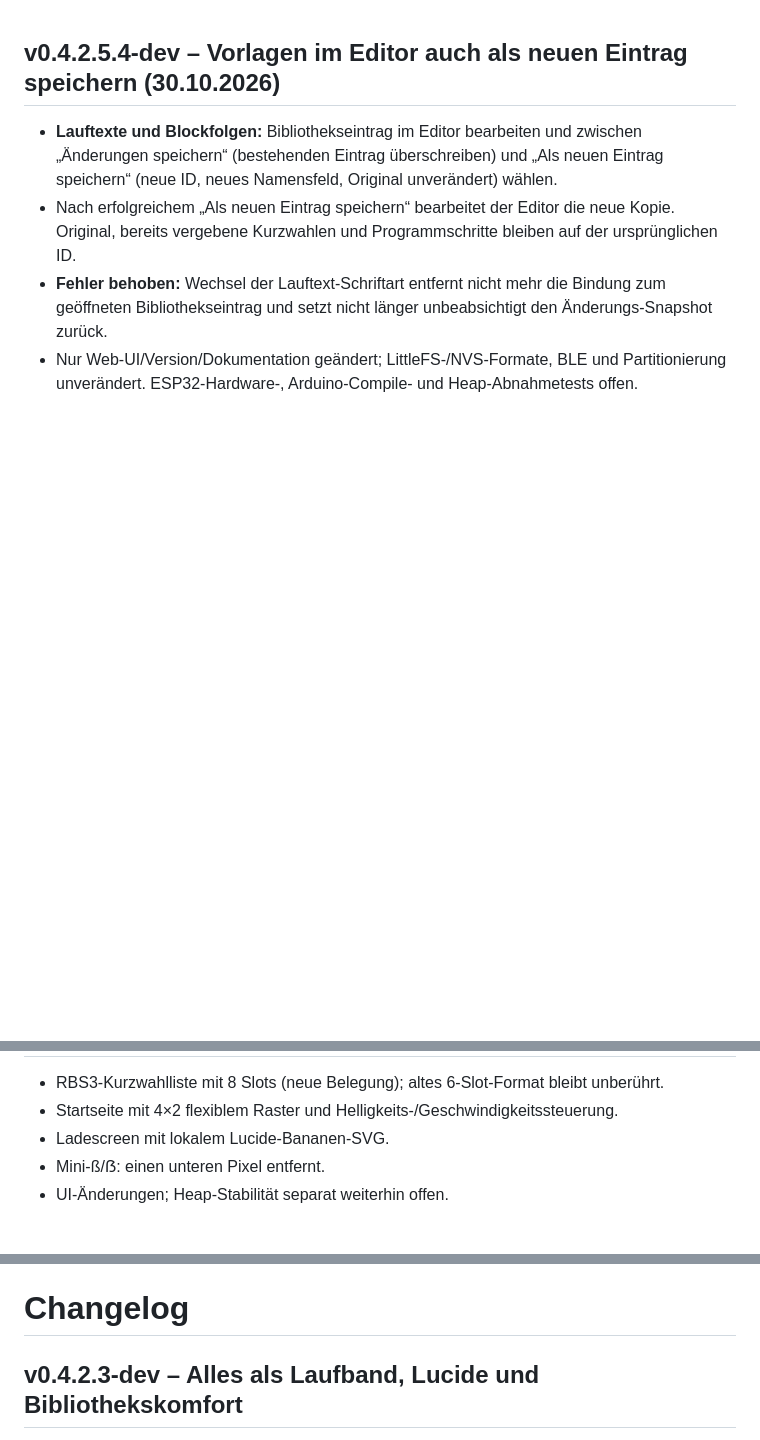
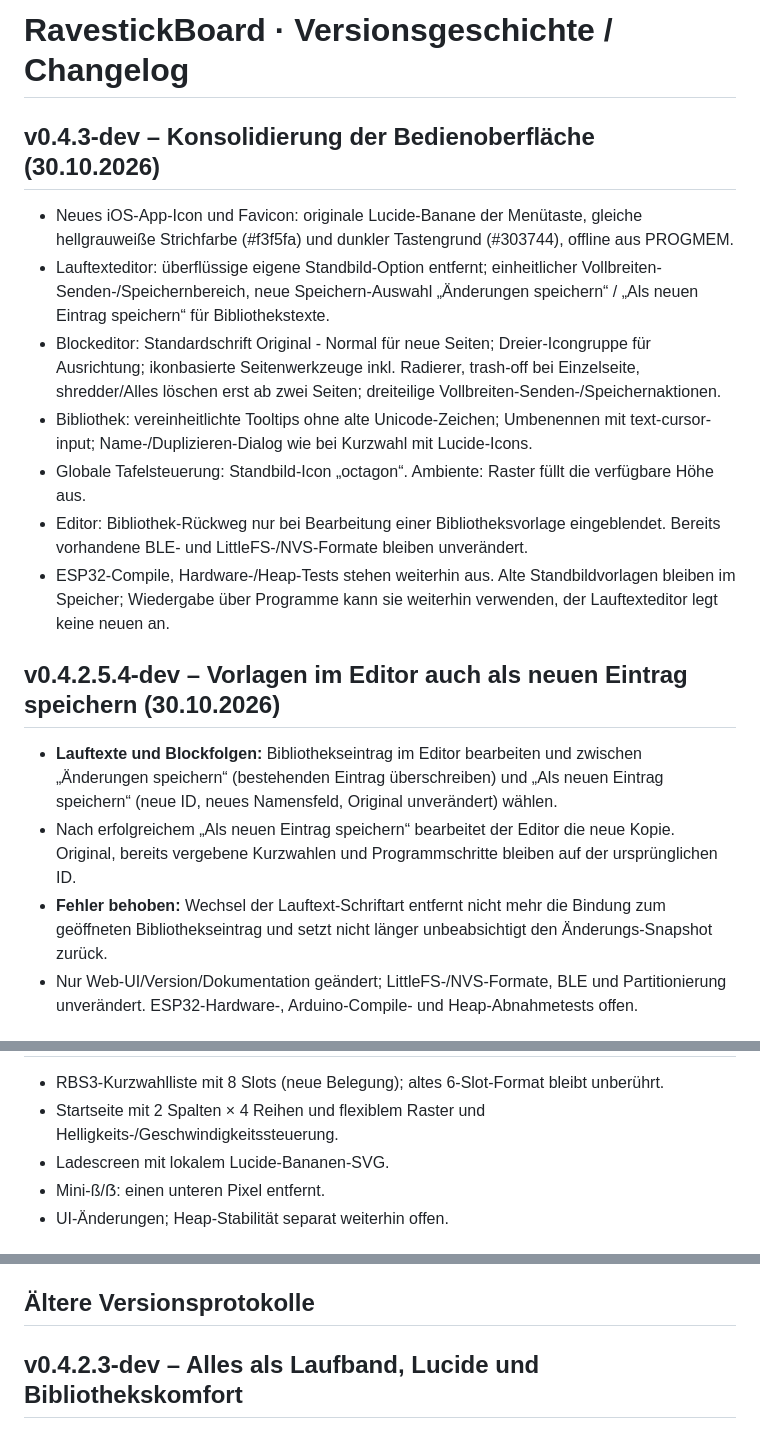
Before and after one commit to du13500/RavestickBoard-for-CoolLED1248, a Markdown page: CHANGELOG.md, 3 parts joined by grey strips. Rendered like a GitHub page; blank space fills up the shorter version.

```diff
--- a/CHANGELOG.md
+++ b/CHANGELOG.md
@@ -1,3 +1,14 @@
+# RavestickBoard · Versionsgeschichte / Changelog
+
+## v0.4.3-dev – Konsolidierung der Bedienoberfläche (30.10.2026)
+- Neues iOS-App-Icon und Favicon: originale Lucide-Banane der Menütaste, gleiche hellgrauweiße Strichfarbe (#f3f5fa) und dunkler Tastengrund (#303744), offline aus PROGMEM.
+- Lauftexteditor: überflüssige eigene Standbild-Option entfernt; einheitlicher Vollbreiten-Senden-/Speichernbereich, neue Speichern-Auswahl „Änderungen speichern“ / „Als neuen Eintrag speichern“ für Bibliothekstexte.
+- Blockeditor: Standardschrift Original - Normal für neue Seiten; Dreier-Icongruppe für Ausrichtung; ikonbasierte Seitenwerkzeuge inkl. Radierer, trash-off bei Einzelseite, shredder/Alles löschen erst ab zwei Seiten; dreiteilige Vollbreiten-Senden-/Speichernaktionen.
+- Bibliothek: vereinheitlichte Tooltips ohne alte Unicode-Zeichen; Umbenennen mit text-cursor-input; Name-/Duplizieren-Dialog wie bei Kurzwahl mit Lucide-Icons.
+- Globale Tafelsteuerung: Standbild-Icon „octagon“. Ambiente: Raster füllt die verfügbare Höhe aus.
+- Editor: Bibliothek-Rückweg nur bei Bearbeitung einer Bibliotheksvorlage eingeblendet. Bereits vorhandene BLE- und LittleFS-/NVS-Formate bleiben unverändert.
+- ESP32-Compile, Hardware-/Heap-Tests stehen weiterhin aus. Alte Standbildvorlagen bleiben im Speicher; Wiedergabe über Programme kann sie weiterhin verwenden, der Lauftexteditor legt keine neuen an.
+
 ## v0.4.2.5.4-dev – Vorlagen im Editor auch als neuen Eintrag speichern (30.10.2026)
 - **Lauftexte und Blockfolgen:** Bibliothekseintrag im Editor bearbeiten und zwischen „Änderungen speichern“ (bestehenden Eintrag überschreiben) und „Als neuen Eintrag speichern“ (neue ID, neues Namensfeld, Original unverändert) wählen.
 - Nach erfolgreichem „Als neuen Eintrag speichern“ bearbeitet der Editor die neue Kopie. Original, bereits vergebene Kurzwahlen und Programmschritte bleiben auf der ursprünglichen ID.
@@ -15,5 +26,5 @@
 - RBS3-Kurzwahlliste mit 8 Slots (neue Belegung); altes 6-Slot-Format bleibt unberührt.
-- Startseite mit 4×2 flexiblem Raster und Helligkeits-/Geschwindigkeitssteuerung.
+- Startseite mit 2 Spalten × 4 Reihen und flexiblem Raster und Helligkeits-/Geschwindigkeitssteuerung.
 - Ladescreen mit lokalem Lucide-Bananen-SVG.
 - Mini-ß/ẞ: einen unteren Pixel entfernt.
 - UI-Änderungen; Heap-Stabilität separat weiterhin offen.
@@ -57,7 +68,7 @@
 - **Web:** Ein gemeinsames, kompaktes Tafelsteuer-Dock am unteren Rand; kleinere Kurzwahlkacheln (2×3), unveränderte direkte Kurzwahl-Einrichtung, acht BLE-Icon-Tasten. Preview nur mit Lucide (Anfang/Play/Pause/Schnecke/Vogel/Hase). Diagnose-Icon `bug`, Menüüberschrift weg, Editor-Fußinfo entfernt, Gruppensekunden-Eingabe entfernt. Mobile Anordnung an Paint-Skizzen orientiert.
 - **Repository:** README, Roadmap, Themenspeicher und Testpläne auf Hardwarebefunde abgeglichen; Community-Unterlagen und Templates hinzugefügt. Unsere MIT-Lizenz ist unverändert, Drittanbieterrechte Lucide ISC/Feather MIT einschließlich `LICENSE`-Hinweis bleiben erhalten. Generische KI-„Nutzer“-Formulierungen werden vermieden; Entwicklung als gemeinsame Arbeit mit ChatGPT/Claude transparent benannt.
 
-# Changelog
+## Ältere Versionsprotokolle
 
 ## v0.4.2.3-dev – Alles als Laufband, Lucide und Bibliothekskomfort
 
```
Also changed, not shown: other parts of CHANGELOG.md (+2 -2 lines), README.md (+18 -22 lines), docs/ENTWICKLUNGSSTAND_v0.4.3.md (added, +10 -0 lines), docs/assets/ravestick-lucide-icon.png (added), 9 other files.
